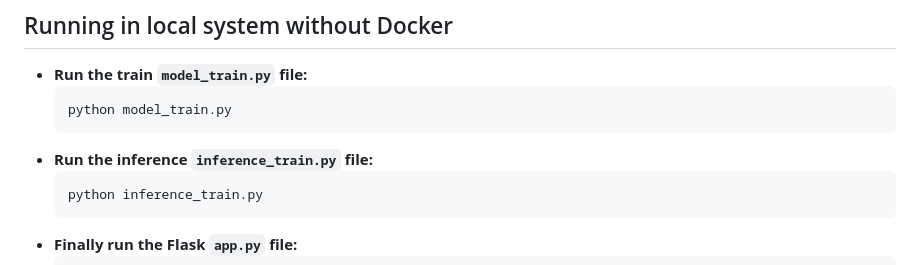
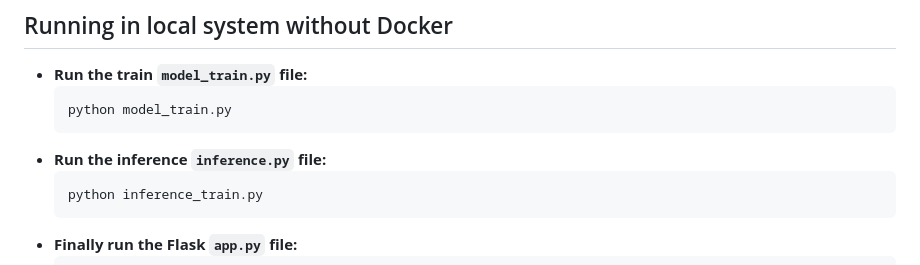
Before and after one commit to Janmejay1998/Fetch-Machine-Learning-Engineer-Exercise, a Markdown page: README.md, the part around the change. Rendered like a GitHub page.

````diff
--- a/README.md
+++ b/README.md
@@ -101,7 +101,7 @@ Now, you should be able to access your Flask app at http://localhost:5000 in you
   ```
   python model_train.py
   ```
-- **Run the inference `inference_train.py` file:**
+- **Run the inference `inference.py` file:**
   ```
   python inference_train.py
   ```
````
